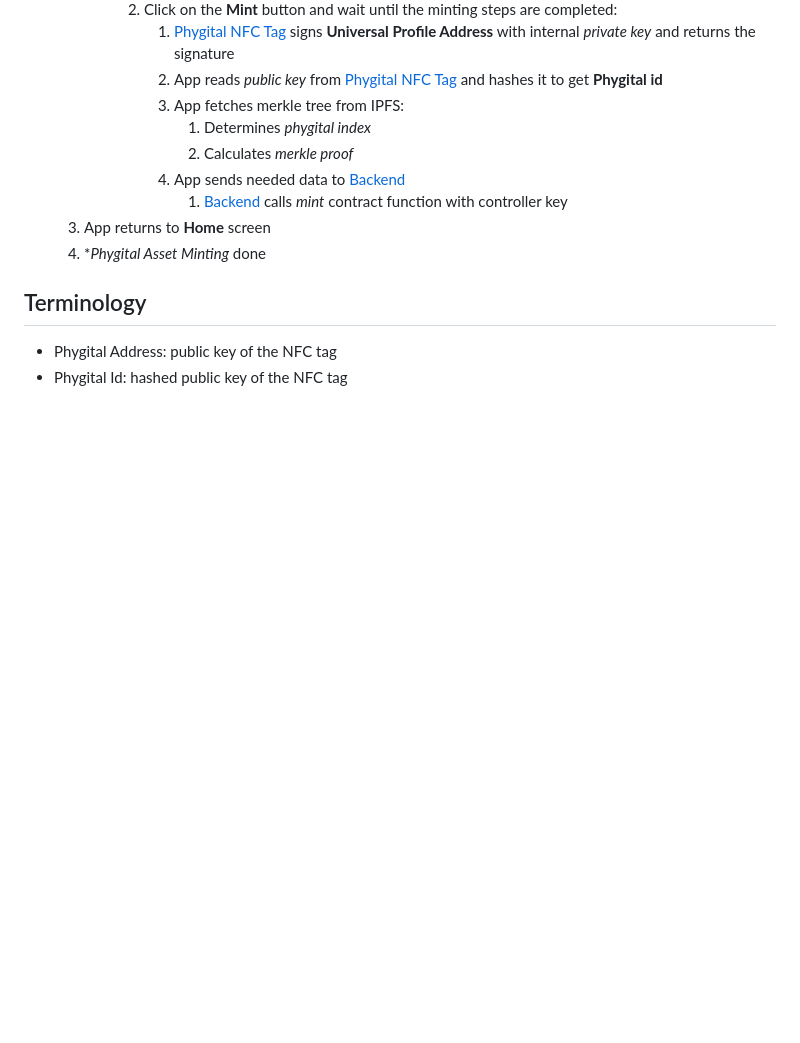
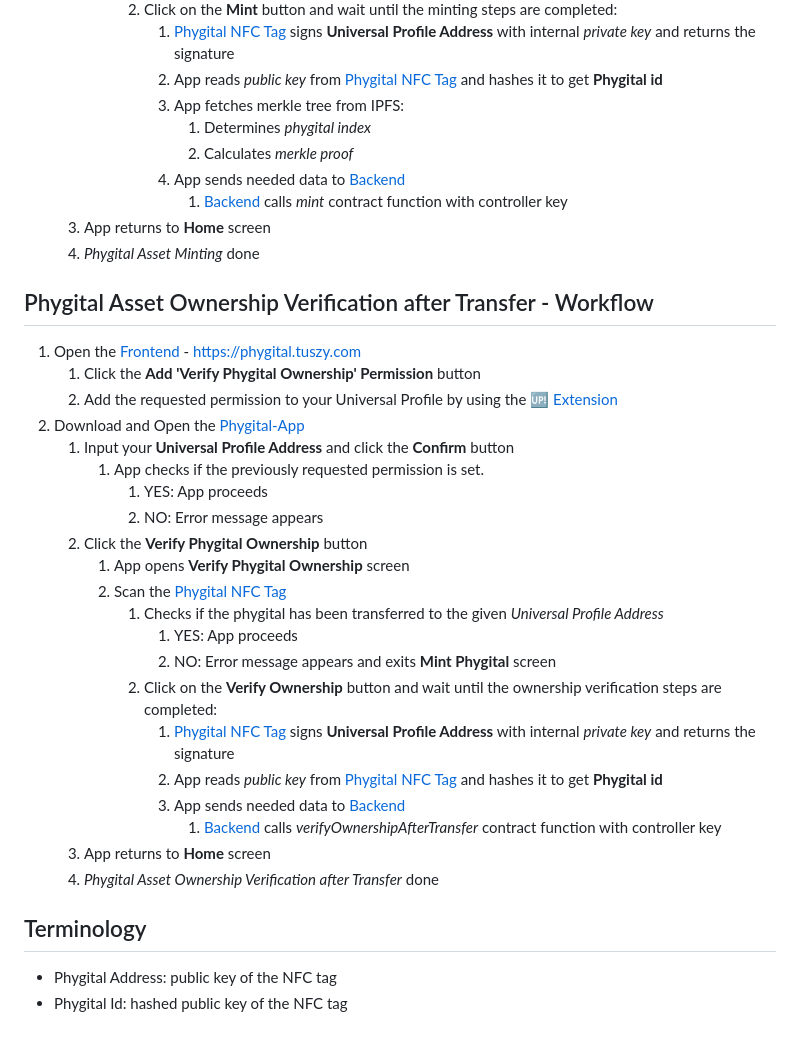
Before and after one commit to Tuszy/phygital-app, a Markdown page: README.md, the part around the change. Drawn GitHub-style; blank space fills up the shorter version.

Commit message:
add 'Phygital Asset Ownership Verification after Transfer - Workflow' section to readme

```diff
--- a/README.md
+++ b/README.md
@@ -64,8 +64,31 @@ Mobile application for creating, minting and verifying phygitals.
             4. App sends needed data to [Backend](https://github.com/Tuszy/phygital-backend)
                1. [Backend](https://github.com/Tuszy/phygital-backend)  calls *mint* contract function with controller key
    3. App returns to **Home** screen
-   4. **Phygital Asset Minting* done
+   4. *Phygital Asset Minting* done
 
+## Phygital Asset Ownership Verification after Transfer - Workflow
+
+1. Open the [Frontend](https://github.com/Tuszy/phygital-frontend) - [https://phygital.tuszy.com](https://phygital.tuszy.com)
+   1. Click the **Add 'Verify Phygital Ownership' Permission** button
+   2. Add the requested permission to your Universal Profile by using the [🆙 Extension](https://docs.lukso.tech/install-up-browser-extension/)
+2. Download and Open the [Phygital-App](https://github.com/Tuszy/phygital-app)
+   1. Input your **Universal Profile Address** and click the **Confirm** button
+      1. App checks if the previously requested permission is set.
+         1. YES: App proceeds
+         2. NO: Error message appears
+   2. Click the **Verify Phygital Ownership** button
+      1. App opens **Verify Phygital Ownership** screen
+      2. Scan the [Phygital NFC Tag](https://github.com/Tuszy/phygital-nfc-tag)
+         1. Checks if the phygital has been transferred to the given *Universal Profile Address*
+            1. YES: App proceeds
+            2. NO: Error message appears and exits **Mint Phygital** screen
+         2. Click on the **Verify Ownership** button and wait until the ownership verification steps are completed:
+            1. [Phygital NFC Tag](https://github.com/Tuszy/phygital-nfc-tag) signs **Universal Profile Address** with internal *private key* and returns the signature
+            2. App reads *public key* from [Phygital NFC Tag](https://github.com/Tuszy/phygital-nfc-tag) and hashes it to get **Phygital id**
+            3. App sends needed data to [Backend](https://github.com/Tuszy/phygital-backend)
+               1. [Backend](https://github.com/Tuszy/phygital-backend)  calls *verifyOwnershipAfterTransfer* contract function with controller key
+   3. App returns to **Home** screen
+   4. *Phygital Asset Ownership Verification after Transfer* done
 
 ## Terminology
 - Phygital Address: public key of the NFC tag
```
